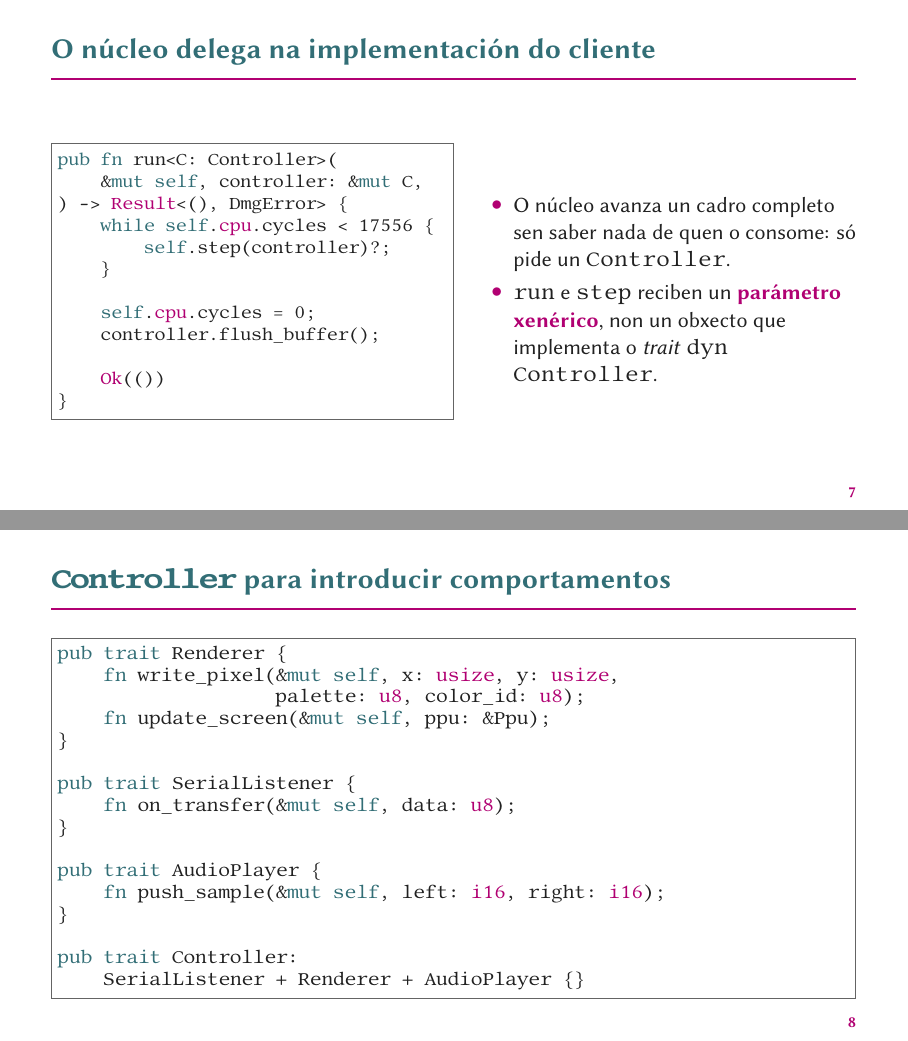
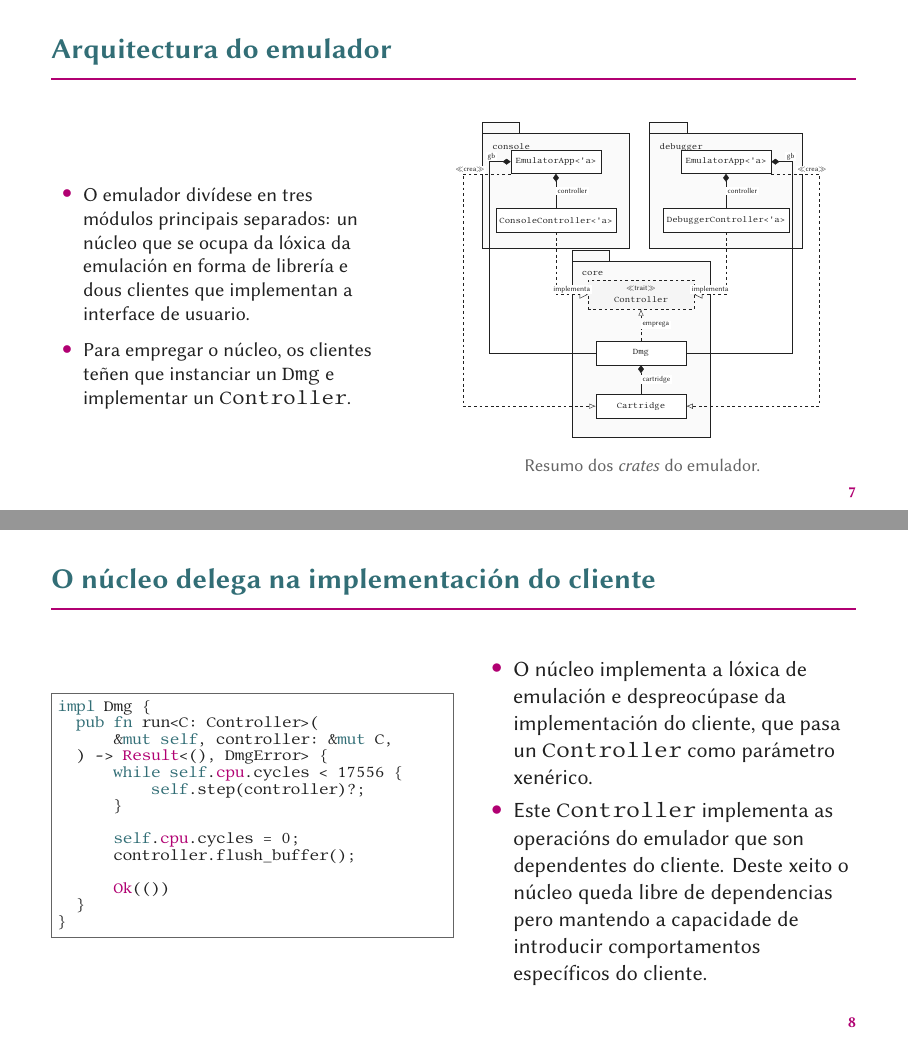
Before and after one commit to daniqss/gbeed, LaTeX slides (docs/defensa/defensa_tfg.tex, which reads docs/defensa/contido/arquitectura.tex, docs/defensa/diagramas/arquitectura-uml.tex): pages 15 and 16 of 36 before the commit and pages 15 and 16 of 35 after it, joined at a grey line. Compiled offline with XeLaTeX.

Commit message:
fix: corrections in defensa presentation

```diff
--- a/docs/defensa/contido/arquitectura.tex
+++ b/docs/defensa/contido/arquitectura.tex
@@ -41,36 +38,35 @@
 
 
 
+\begin{frame}{Arquitectura do emulador}
+  \begin{columns}[c]
+    \begin{column}{0.42\textwidth}
+      \small
+      \begin{itemize}
 
-% \begin{frame}{Núcleo de emulación independente da plataforma}
-%   \begin{columns}[c]
-%     \begin{column}{0.42\textwidth}
-%       \small
-%       \begin{itemize}
+        \item O emulador divídese en tres módulos principais separados:
+        un núcleo que se ocupa da lóxica da emulación en forma de librería
+        e dous clientes que implementan a interface de usuario.
 
-%         \item \destacado{Precisión}: acádase a precisión requerida para xogar aos xogos principais do catálogo sen problema.
+        \item Para empregar o núcleo, os clientes teñen que instanciar un \texttt{Dmg}
+        e implementar un \texttt{Controller}.
 
-%         \item \destacado{Portabilidade}: sen dependencias en tempo de execución.
-%         Os clientes son os encargados de manexar librerías e plataformas concretas.
-
-%         \item \destacado{Rendemento}: o bucle quente debe permanecer libre de chamadas ao sistema e reservas de memoria e
-%         empréganse resolución estática e monomorfización en vez de chamadas virtuais.
-
-%         \end{itemize}
-%     \end{column}
-%     \begin{column}{0.56\textwidth}
-%   \begin{center}
-%         \resizebox{!}{0.66\textheight}{\input{diagramas/arquitectura-uml}}\\[0.35em]
-%         \fonte{Resumo dos \textit{crates} do emulador.}
-%   \end{center}
-%     \end{column}
-%   \end{columns}
-% \end{frame}
+        \end{itemize}
+    \end{column}
+    \begin{column}{0.56\textwidth}
+  \begin{center}
+        \resizebox{!}{0.66\textheight}{\input{diagramas/arquitectura-uml}}\\[0.35em]
+        \fonte{Resumo dos \textit{crates} do emulador.}
+  \end{center}
+    \end{column}
+  \end{columns}
+\end{frame}
 
 \begin{frame}[fragile]{O núcleo delega na implementación do cliente}
   \begin{columns}[c,onlytextwidth]
     \begin{column}{0.50\textwidth}
-\begin{lstlisting}[language=Rust,basicstyle=\ttfamily\footnotesize,breaklines=false]
+\begin{lstlisting}[language=Rust,basicstyle=\ttfamily\fontsize{7.8pt}{8.3pt}\selectfont,breaklines=false]
+impl Dmg {
   pub fn run<C: Controller>(
       &mut self, controller: &mut C,
   ) -> Result<(), DmgError> {
@@ -83,37 +79,17 @@ pub fn run<C: Controller>(
 
       Ok(())
   }
+}
 \end{lstlisting}
     \end{column}
     \begin{column}{0.48\textwidth}
       \begin{itemize}
-        \item O núcleo avanza un cadro completo sen saber nada de quen o
-        consome: só pide un \texttt{Controller}.
+        \item O núcleo implementa a lóxica de emulación e despreocúpase da implementación do cliente,
+        que pasa un \texttt{Controller} como parámetro xenérico.
 
-        \item \texttt{run} e \texttt{step} reciben un \destacado{parámetro
-        xenérico}, non un obxecto que implementa o \textit{trait} \texttt{dyn Controller}.
+        \item Este \texttt{Controller} implementa as operacións do emulador que son dependentes do cliente.
+        Deste xeito o núcleo queda libre de dependencias pero mantendo a capacidade de introducir comportamentos específicos do cliente.
       \end{itemize}
     \end{column}
   \end{columns}
 \end{frame}
-
-\begin{frame}[fragile]{\texttt{Controller} para introducir comportamentos}
-\begin{lstlisting}[language=Rust,basicstyle=\ttfamily\fontsize{9.6pt}{10.9pt}\selectfont,breaklines=false]
-pub trait Renderer {
-    fn write_pixel(&mut self, x: usize, y: usize,
-                   palette: u8, color_id: u8);
-    fn update_screen(&mut self, ppu: &Ppu);
-}
-
-pub trait SerialListener {
-    fn on_transfer(&mut self, data: u8);
-}
-
-pub trait AudioPlayer {
-    fn push_sample(&mut self, left: i16, right: i16);
-}
-
-pub trait Controller:
-    SerialListener + Renderer + AudioPlayer {}
-\end{lstlisting}
-\end{frame}
--- a/docs/defensa/diagramas/arquitectura-uml.tex
+++ b/docs/defensa/diagramas/arquitectura-uml.tex
@@ -1,7 +1,3 @@
 \begin{tikzpicture}[
-  scale=0.55, transform shape, font=\small,
+  font=\small,
   %%%%%%%%% struct -> clase UML
-  struct/.style={draw, fill=white, rectangle split, rectangle split parts=2,
-                 rectangle split part align=center, align=left, inner sep=4pt},
-  structm/.style={draw, fill=white, rectangle split, rectangle split parts=3,
-                  rectangle split part align=center, align=left, inner sep=4pt},
@@ -8,6 +7,6 @@
   %%%%%%%%% trait -> interface UML
-  trait/.style={draw, dashed, fill=black!4, rectangle split, rectangle split parts=2,
-                rectangle split part align=center, align=left, inner sep=4pt},
+  trait/.style={draw, dashed, fill=black!4, rectangle, align=center,
+                inner sep=4pt, minimum height=11mm},
   %%%%%%%%% crate -> paquete UML
   tab/.style={draw, minimum width=14mm, minimum height=4mm, inner sep=0pt},
   etiqcrate/.style={anchor=north west, xshift=2.5mm, yshift=-2.5mm,
@@ -16,113 +15,22 @@
   depende/.style={dashed, -{Latex[open, length=2.4mm, width=2mm]}},
   realiza/.style={dashed, -{Triangle[open, length=3mm, width=3mm]}},
   compon/.style={{Diamond[length=3mm, width=2.2mm]}-},
-  etiq/.style={font=\scriptsize, inner sep=1.5pt, fill=white},
-  membro/.style={font=\footnotesize\ttfamily}
+  etiq/.style={font=\scriptsize, inner sep=1.5pt, fill=white}
 ]
 
 %%%%%%%%% crate console
-\node[structm, minimum width=52mm] (capp) at (-74mm,0) {
-  \nodepart{one}  \texttt{EmulatorApp<'a>}
-  \nodepart[membro]{two}
-        - state: EmulatorState\\
-        - gb: Option<Dmg>\\
-        - rom\_path: Option<PathBuf>\\
-        - save\_path: Option<PathBuf>\\
-        - controller: ConsoleController
-  \nodepart[membro]{three}
-        + new(rl, thread, audio)\\
-        + should\_close()\\
-        + update()\\
-        + draw()
-};
+\node[struct, minimum width=34mm] (capp)  at (-32mm,   0mm) {EmulatorApp<'a>};
+\node[struct, minimum width=34mm] (cctrl) at (-32mm, -22mm) {ConsoleController<'a>};
 
-\node[structm, minimum width=52mm] (cctrl) at (-74mm,-68mm) {
-  \nodepart{one}  \texttt{ConsoleController<'a>}
-  \nodepart[membro]{two}
-        + screen: Texture\\
-        + palette: Palette\\
-        + speed\_up\_mode: SpeedUpMode\\
-        + targeted\_fps: TargetedFps\\
-        + rl: \&mut RaylibHandle\\
-        - sample\_idx: usize\\
-        - audio\_buffer: Box<[i16]>\\
-        - audio\_stream: AudioStream
-  \nodepart[membro]{three}
-        + new(rl, thread, audio)
-};
-
-%%%%%%%% crate debugger
-\node[structm, minimum width=52mm] (dapp) at (74mm,0) {
-  \nodepart{one}  \texttt{EmulatorApp<'a>}
-  \nodepart[membro]{two}
-        - state: EmulatorState\\
-        - gb: Option<Dmg>\\
-        - save\_path: Option<PathBuf>\\
-        - boot\_rom: Option<Vec<u8>>\\
-        - controller: DebuggerController\\
-        - layout: Layout
-  \nodepart[membro]{three}
-        + new(rl, thread, audio, boot\_path)\\
-        + should\_close() / load\_rom(path)\\
-        + update() / draw()\\
-        + save\_game()
-};
-
-\node[structm, minimum width=52mm] (dctrl) at (74mm,-68mm) {
-  \nodepart{one}  \texttt{DebuggerController<'a>}
-  \nodepart[membro]{two}
-        + screen\_texture: Texture\\
-        + tile\_textures: [Texture; 3]\\
-        + bg\_map\_texture: Texture\\
-        + scroll\_x / scroll\_y: i32\\
-        + rl: \&mut RaylibHandle\\
-        - sample\_idx: usize\\
-        - audio\_buffer: Box<[i16]>\\
-        - audio\_stream: AudioStream
-  \nodepart[membro]{three}
-        + new(rl, thread, audio)
-};
-
-%%%%%%%%% crate raylib_common
-\node[structm, minimum width=40mm] (tex) at (0,-34mm) {
-  \nodepart{one}  \texttt{Texture}
-  \nodepart[membro]{two}
-        - texture: Texture2D\\
-        - framebuffer: Box<[u8]>
-  \nodepart[membro]{three}
-        + new(rl, thread, width, height)\\
-        + update()
-};
+%%%%%%%%% crate debugger
+\node[struct, minimum width=34mm] (dapp)  at ( 32mm,   0mm) {EmulatorApp<'a>};
+\node[struct, minimum width=34mm] (dctrl) at ( 32mm, -22mm) {DebuggerController<'a>};
 
 %%%%%%%%% crate core
-\node[trait, minimum width=76mm] (ctrl) at (0,-124mm) {
-  \nodepart{one}  \scriptsize$\ll$trait$\gg$\\[1pt] \texttt{Controller}
-  \nodepart[membro]{two}
-        + Renderer + SerialListener + AudioPlayer
-};
-
-\node[structm, minimum width=88mm] (dmg) at (0,-166mm) {
-  \nodepart{one}  \texttt{Dmg}
-  \nodepart[membro]{two}
-        + cpu, cartridge, memory, ppu, apu\\
-        + joypad, serial, timer\\
-        + interrupt\_flag, interrupt\_enable, bank
-  \nodepart[membro]{three}
-        + new(cartridge, boot\_rom) / reset()\\
-        + run(controller) / step(controller)\\
-        + read(address) / write(address, value)
-};
-
-\node[structm, minimum width=62mm] (cart) at (0,-216mm) {
-  \nodepart{one}  \texttt{Cartridge}
-  \nodepart[membro]{two}
-        + header: CartridgeHeader\\
-        + features: CartridgeFeatures\\
-        - mbc: Mbc
-  \nodepart[membro]{three}
-        + new(raw\_rom, save)\\
-        + save\_game() / swap\_boot\_rom(boot\_rom)
-};
+\node[trait,  minimum width=40mm] (ctrl) at (0, -50mm)
+      {\scriptsize$\ll$trait$\gg$\\[1pt] \footnotesize\texttt{Controller}};
+\node[struct, minimum width=34mm] (dmg)  at (0, -72mm) {Dmg};
+\node[struct, minimum width=34mm] (cart) at (0, -92mm) {Cartridge};
 
 %%%%%%%%% crates
 \begin{scope}[on background layer]
@@ -134,17 +42,12 @@
         inner xsep=5mm, inner ysep=6mm] (debugger) {};
   \node[tab, fill=black!2, anchor=south west] at (debugger.north west) {};
 
-  \node[draw, fill=black!2, fit=(tex),
-        inner xsep=4mm, inner ysep=6mm] (rcommon) {};
-  \node[tab, fill=black!2, anchor=south west] at (rcommon.north west) {};
-
   \node[draw, fill=black!2, fit=(ctrl)(dmg)(cart),
         inner xsep=6mm, inner ysep=7mm] (core) {};
   \node[tab, fill=black!2, anchor=south west] at (core.north west) {};
 \end{scope}
 \node[etiqcrate] at (console.north west)  {console};
 \node[etiqcrate] at (debugger.north west) {debugger};
-\node[etiqcrate] at (rcommon.north west)  {raylib\_common};
 \node[etiqcrate] at (core.north west)     {core};
 
 %%%%%%%% relacións
@@ -152,24 +55,20 @@
 \draw[compon] (capp.south) -- node[etiq, right]{controller} (cctrl.north);
 \draw[compon] (dapp.south) -- node[etiq, right]{controller} (dctrl.north);
 
-% os controladores conteñen texturas
-\draw[compon] (cctrl.east) -- node[etiq, pos=0.55, below]{screen} (tex.west);
-\draw[compon] (dctrl.west) -- node[etiq, pos=0.55, below]{textures} (tex.east);
-
 % impl do trait Controller
 \draw[realiza] (cctrl.south) |- node[etiq, pos=0.75, above]{implementa} (ctrl.west);
 \draw[realiza] (dctrl.south) |- node[etiq, pos=0.75, above]{implementa} (ctrl.east);
 
 % cada aplicación posúe unha consola
-\draw[compon] (capp.west) -- ++(-14mm,0)
+\draw[compon] (capp.west) -- ++(-8mm,0)
       node[etiq, pos=0.9, above]{gb} |- (dmg.west);
-\draw[compon] (dapp.east) -- ++(14mm,0)
+\draw[compon] (dapp.east) -- ++(8mm,0)
       node[etiq, pos=0.9, above]{gb} |- (dmg.east);
 
 % creación do Cartridge
-\draw[depende] (capp.south west) -- ++(-22mm,0)
+\draw[depende] (capp.south west) -- ++(-18mm,0)
       node[etiq, pos=0.85, above]{$\ll$crea$\gg$} |- (cart.west);
-\draw[depende] (dapp.south east) -- ++(22mm,0)
+\draw[depende] (dapp.south east) -- ++(18mm,0)
       node[etiq, pos=0.85, above]{$\ll$crea$\gg$} |- (cart.east);
 
 % relacións internas do núcleo
```
Also changed, not shown: docs/defensa/contido/implementacion.tex (+31 -59 lines), docs/defensa/contido/validacion.tex (+2 -2 lines), docs/defensa/contido/arquitectura.tex (3 more changed lines), docs/defensa/diagramas/arquitectura-uml.tex (3 more changed lines). Lines whose indentation alone changed are shown as unchanged.
